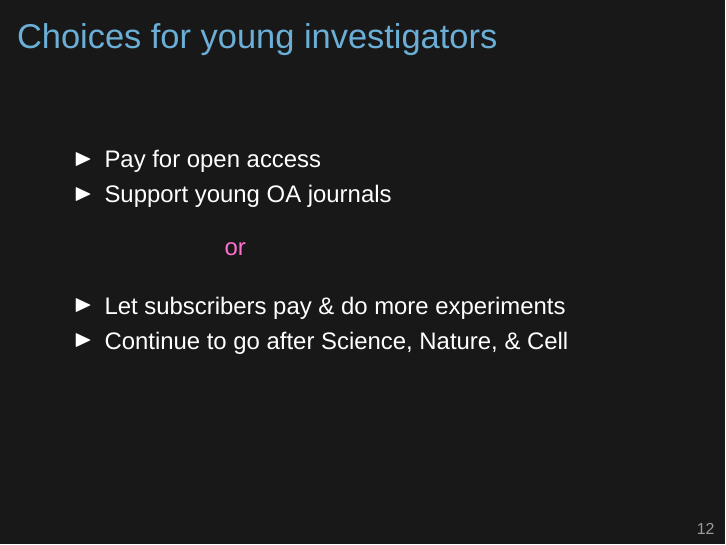
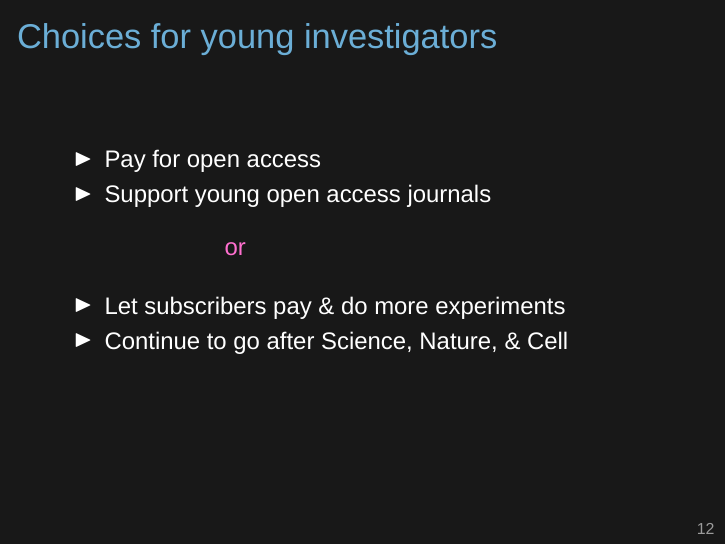
Before and after one commit to kbroman/Talk_OpenAccess, LaTeX slides (openaccess.tex): page 27 of 29. Compiled offline with XeLaTeX; a missing font is replaced by an installed copy or a similar font.

Commit message:
OA -> open access

```diff
--- a/openaccess.tex
+++ b/openaccess.tex
@@ -285,7 +285,7 @@ genomes. {\color{white} Nat Genet} 37:209{\textendash}210 & {\color{vhilight} \f
 
 \bi
 \item Pay for open access
-\item Support young OA journals
+\item Support young open access journals
 
 \vspace*{12pt}
 
```
